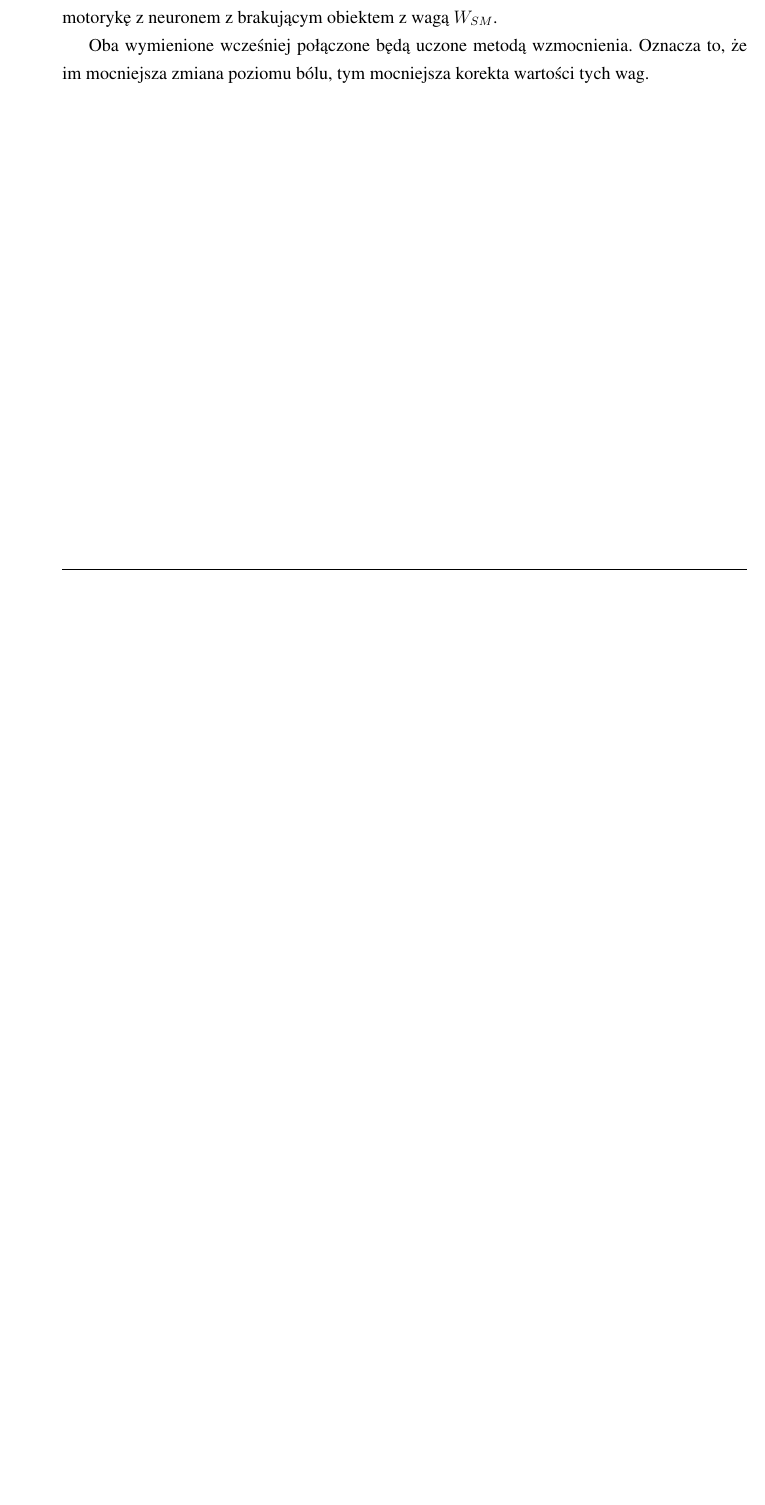
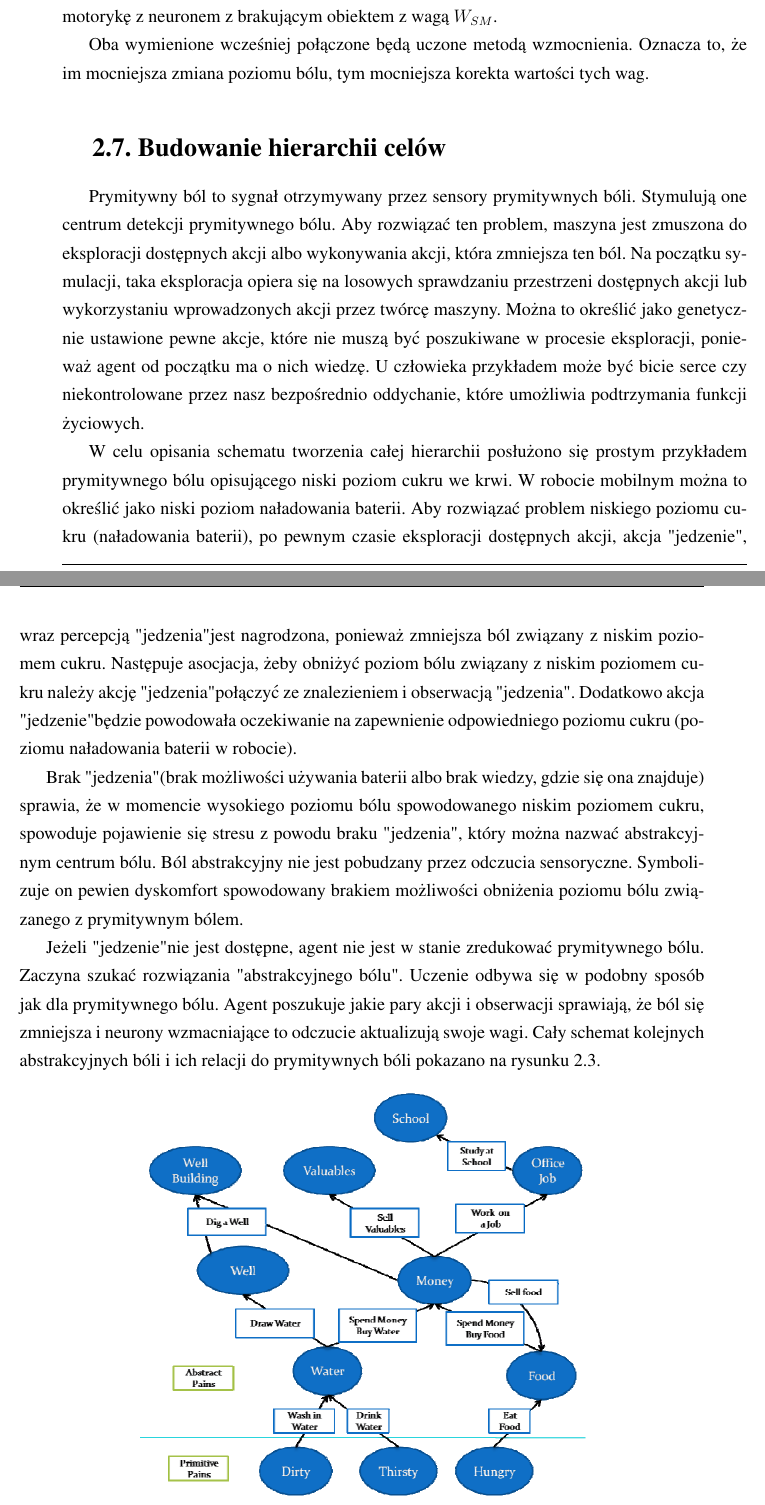
Before and after one commit to styczen/motivated_learning_thesis, a LaTeX thesis (praca.tex, which reads aghdpl.cls, rozdzial2/rozdzial2.tex): part of page 19 of 27 before the commit and two parts of pages 19 and 20 of 27 after it, the two joined at a grey line, cut so that both start at the same text, the shorter picture padded with empty space. Compiled offline with pdfLaTeX.

Commit message:
Finished chapter describing ML - ready to review

```diff
--- a/aghdpl.cls
+++ b/aghdpl.cls
@@ -52,7 +52,7 @@
 
 
 \linespread{1.3}
-\renewcommand{\labelitemi}{--}
+%\renewcommand{\labelitemi}{--}
 
 %------------------------------------------------------------------------------
 
--- a/rozdzial2/rozdzial2.tex
+++ b/rozdzial2/rozdzial2.tex
@@ -364,3 +364,50 @@ obiektem z wagą $W_{SM}$.
 
 Oba wymienione wcześniej połączone będą uczone metodą wzmocnienia. Oznacza to,
 że im mocniejsza zmiana poziomu bólu, tym mocniejsza korekta wartości tych wag.
+
+\section{Budowanie hierarchii celów}
+
+Prymitywny ból to sygnał otrzymywany przez sensory prymitywnych bóli. Stymulują
+one centrum detekcji prymitywnego bólu. Aby rozwiązać ten problem, maszyna jest
+zmuszona do eksploracji dostępnych akcji albo wykonywania akcji, która
+zmniejsza ten ból. Na początku symulacji, taka eksploracja opiera się na
+losowych sprawdzaniu przestrzeni dostępnych akcji lub wykorzystaniu
+wprowadzonych akcji przez twórcę maszyny. Można to określić jako genetycznie
+ustawione pewne akcje, które nie muszą być poszukiwane w procesie eksploracji,
+ponieważ agent od początku ma o nich wiedzę. U człowieka przykładem może być
+bicie serce czy niekontrolowane przez nasz bezpośrednio oddychanie, które
+umożliwia podtrzymania funkcji życiowych.
+
+W celu opisania schematu tworzenia całej hierarchii posłużono się prostym
+przykładem prymitywnego bólu opisującego niski poziom cukru we krwi. W robocie
+mobilnym można to określić jako niski poziom naładowania baterii. Aby rozwiązać
+problem niskiego poziomu cukru (naładowania baterii), po pewnym czasie
+eksploracji dostępnych akcji, akcja "jedzenie", wraz percepcją "jedzenia" jest
+nagrodzona, ponieważ zmniejsza ból związany z niskim poziomem cukru. Następuje
+asocjacja, żeby obniżyć poziom bólu związany z niskim poziomem cukru należy
+akcję "jedzenia" połączyć ze znalezieniem i obserwacją "jedzenia". Dodatkowo
+akcja "jedzenie" będzie powodowała oczekiwanie na zapewnienie odpowiedniego
+poziomu cukru (poziomu naładowania baterii w robocie).
+
+Brak "jedzenia" (brak możliwości używania baterii albo brak wiedzy, gdzie się
+ona znajduje) sprawia, że w momencie wysokiego poziomu bólu spowodowanego
+niskim poziomem cukru, spowoduje pojawienie się stresu z powodu braku
+"jedzenia", który można nazwać abstrakcyjnym centrum bólu. Ból abstrakcyjny nie
+jest pobudzany przez odczucia sensoryczne. Symbolizuje on pewien dyskomfort
+spowodowany brakiem możliwości obniżenia poziomu bólu związanego z prymitywnym
+bólem.
+
+Jeżeli "jedzenie" nie jest dostępne, agent nie jest w stanie zredukować
+prymitywnego bólu. Zaczyna szukać rozwiązania "abstrakcyjnego bólu". Uczenie
+odbywa się w podobny sposób jak dla prymitywnego bólu. Agent poszukuje jakie
+pary akcji i obserwacji sprawiają, że ból się zmniejsza i neurony wzmacniające
+to odczucie aktualizują swoje wagi. Cały schemat kolejnych abstrakcyjnych bóli
+i ich relacji do prymitywnych bóli pokazano na rysunku
+\ref{fig:abstractpaincreationcomplex}.
+
+\begin{figure}[H]
+	\centering
+	\includegraphics[width=0.7\linewidth]{rozdzial2/images/abstract_pain_creation_complex}
+	\caption{Tworzenie abstrakcyjnych bóli. Źródło: \cite{ml_comp_int}.}
+	\label{fig:abstractpaincreationcomplex}
+\end{figure}
```
Also changed, not shown: praca.pdf, rozdzial2/images/abstract_pain_creation_complex.png (added), rozdzial2/rozdzial2.tex (2 more changed lines).
